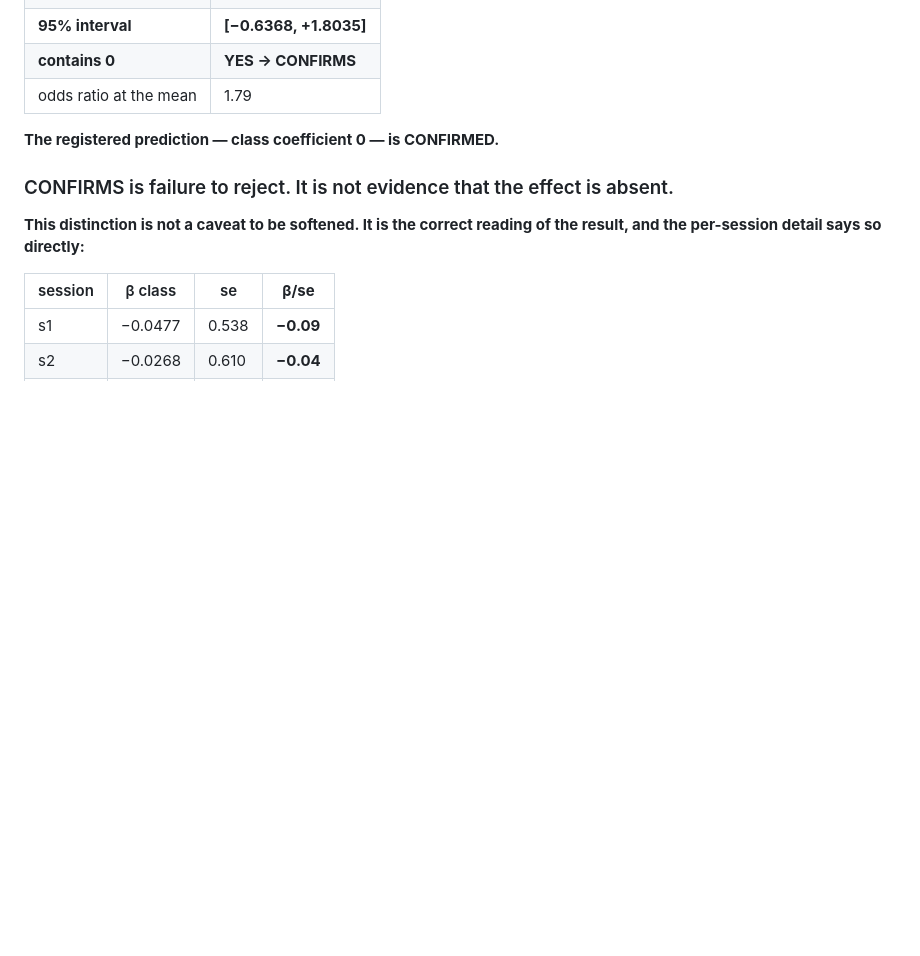
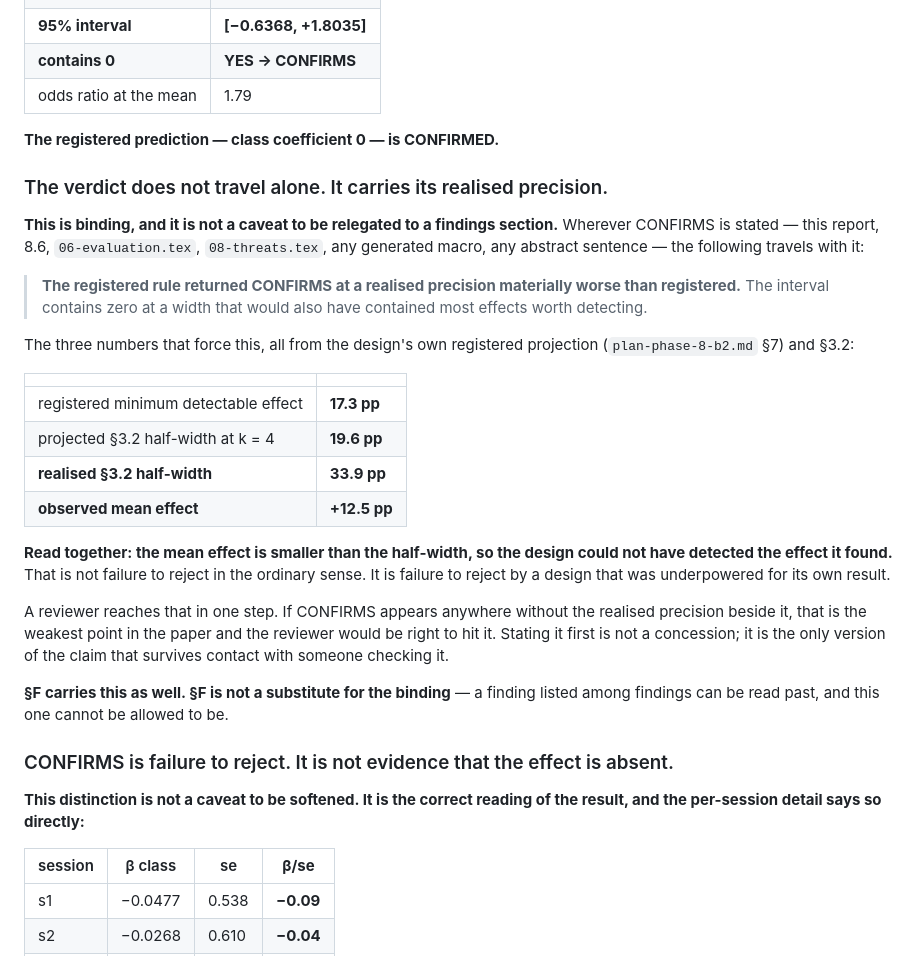
Before and after one commit to hafizmirhamza276-lab/Research-paper-AEP, a Markdown page: reports/phase-report-8-5-step-4-primary-estimand-2026-08-31.md, the part around the change. Drawn GitHub-style; blank space fills up the shorter version.

```diff
--- a/reports/phase-report-8-5-step-4-primary-estimand-2026-08-31.md
+++ b/reports/phase-report-8-5-step-4-primary-estimand-2026-08-31.md
@@ -169,6 +169,40 @@ The two coincide only under homogeneity, and this set does not look homogeneous.
 
 **The registered prediction — class coefficient 0 — is CONFIRMED.**
 
+### The verdict does not travel alone. It carries its realised precision.
+
+**This is binding, and it is not a caveat to be relegated to a findings
+section.** Wherever CONFIRMS is stated — this report, 8.6, `06-evaluation.tex`,
+`08-threats.tex`, any generated macro, any abstract sentence — the following
+travels with it:
+
+> **The registered rule returned CONFIRMS at a realised precision materially
+> worse than registered.** The interval contains zero at a width that would also
+> have contained most effects worth detecting.
+
+The three numbers that force this, all from the design's own registered
+projection (`plan-phase-8-b2.md` §7) and §3.2:
+
+| | |
+|---|---|
+| registered minimum detectable effect | **17.3 pp** |
+| projected §3.2 half-width at k = 4 | **19.6 pp** |
+| **realised §3.2 half-width** | **33.9 pp** |
+| **observed mean effect** | **+12.5 pp** |
+
+**Read together: the mean effect is smaller than the half-width, so the design
+could not have detected the effect it found.** That is not failure to reject in
+the ordinary sense. It is failure to reject by a design that was underpowered
+for its own result.
+
+A reviewer reaches that in one step. If CONFIRMS appears anywhere without the
+realised precision beside it, that is the weakest point in the paper and the
+reviewer would be right to hit it. Stating it first is not a concession; it is
+the only version of the claim that survives contact with someone checking it.
+
+**§F carries this as well. §F is not a substitute for the binding** — a finding
+listed among findings can be read past, and this one cannot be allowed to be.
+
 ### CONFIRMS is failure to reject. It is not evidence that the effect is absent.
 
 **This distinction is not a caveat to be softened. It is the correct reading of
```
Also changed, not shown: reports/phase-report-8-5-steps-3-2-and-3-3-2026-08-31.md (+27 -1 lines).
